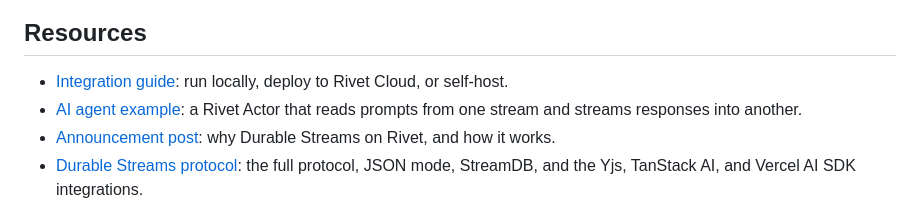
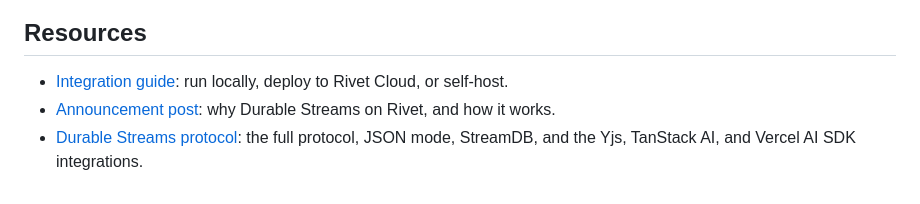
Before and after one commit to rivet-dev/rivet-durable-streams, a Markdown page: README.md, the part around one of its changes. Rendered like a GitHub page.

Commit message:
docs: remove links to the removed example (#7)
Co-authored-by: Nathan Flurry <anthropic@nathanflurry.com>

```diff
--- a/README.md
+++ b/README.md
@@ -103,7 +102,6 @@ Durable Streams runs as a single service on [Rivet Cloud](https://dashboard.rive
 ## Resources
 
 - [Integration guide](https://rivet.dev/actors/integrations/durable-streams): run locally, deploy to Rivet Cloud, or self-host.
-- [AI agent example](https://github.com/rivet-dev/rivet/tree/main/examples/experimental-durable-streams-ai-agent): a Rivet Actor that reads prompts from one stream and streams responses into another.
 - [Announcement post](https://rivet.dev/blog/2026-09-03-durable-streams-now-supports-rivet-actors): why Durable Streams on Rivet, and how it works.
 - [Durable Streams protocol](https://durablestreams.com): the full protocol, JSON mode, StreamDB, and the Yjs, TanStack AI, and Vercel AI SDK integrations.
 - [Discord](https://rivet.dev/discord): questions and support.
```
Also changed, not shown: other parts of README.md (+0 -1 lines).
